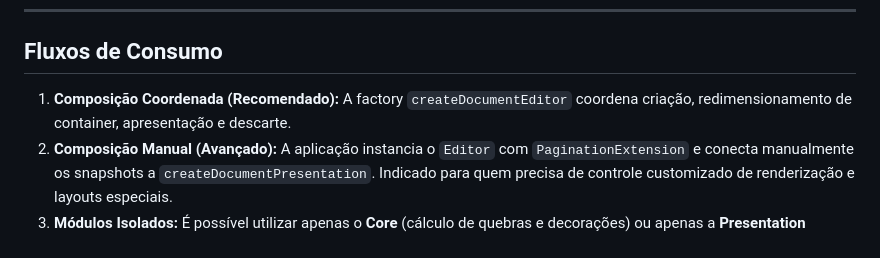
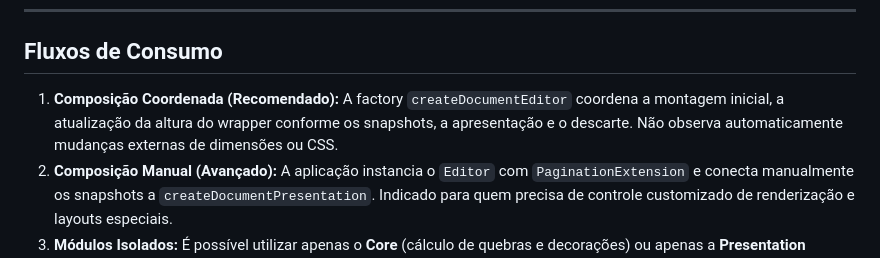
Before and after one commit to JhonnyBCastro/document-editor, a Markdown page: README.md, the part around the change. Drawn GitHub-style.

```diff
--- a/README.md
+++ b/README.md
@@ -157,7 +157,7 @@ A Presentation expõe variáveis CSS para customizar a aparência das folhas sem
 
 ## Fluxos de Consumo
 
-1. **Composição Coordenada (Recomendado):** A factory `createDocumentEditor` coordena criação, redimensionamento de container, apresentação e descarte.
+1. **Composição Coordenada (Recomendado):** A factory `createDocumentEditor` coordena a montagem inicial, a atualização da altura do wrapper conforme os snapshots, a apresentação e o descarte. Não observa automaticamente mudanças externas de dimensões ou CSS.
 2. **Composição Manual (Avançado):** A aplicação instancia o `Editor` com `PaginationExtension` e conecta manualmente os snapshots a `createDocumentPresentation`. Indicado para quem precisa de controle customizado de renderização e layouts especiais.
 3. **Módulos Isolados:** É possível utilizar apenas o **Core** (cálculo de quebras e decorações) ou apenas a **Presentation** (visualização de snapshots gerados externamente).
 
```
Also changed, not shown: docs/quick-start.md (+4 -2 lines).
